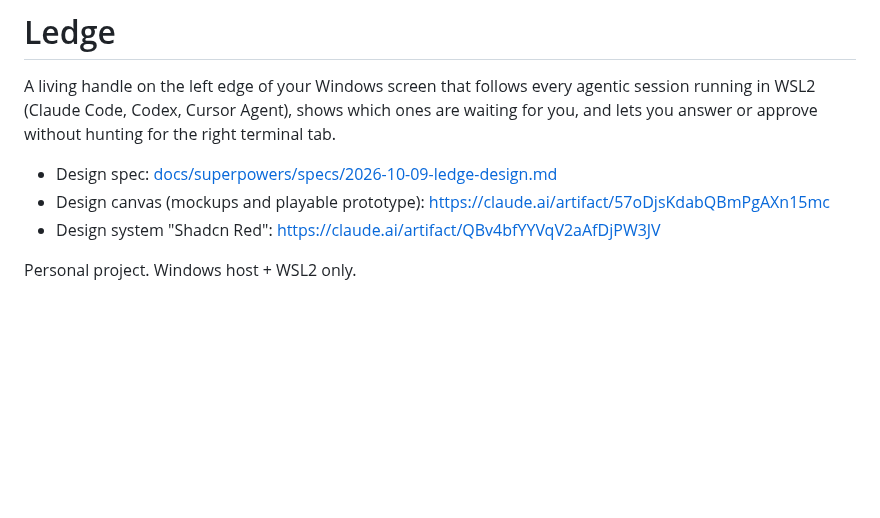
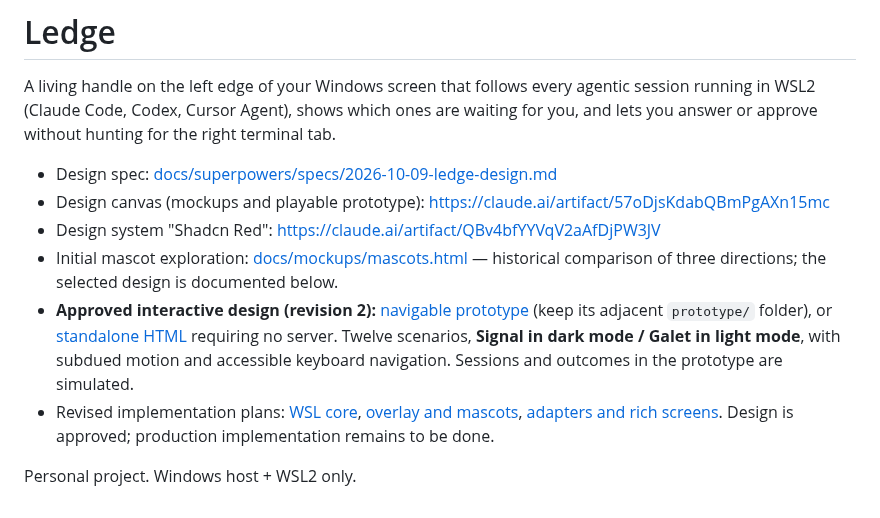
Before and after one commit to Lyssaen/ledge, a Markdown page: README.md, the part around the change. Drawn GitHub-style; blank space fills up the shorter version.

Commit message:
docs: approved design revision 2, mockups and revised plans
Add the navigable prototype, standalone HTML and mascot exploration
under docs/mockups, update the design spec, and align the three
implementation plans with the approved design.

Co-Authored-By: Claude Opus 5.5 <noreply@anthropic.com>

```diff
--- a/README.md
+++ b/README.md
@@ -5,5 +5,8 @@ A living handle on the left edge of your Windows screen that follows every agent
 - Design spec: [docs/superpowers/specs/2026-10-09-ledge-design.md](docs/superpowers/specs/2026-10-09-ledge-design.md)
 - Design canvas (mockups and playable prototype): https://claude.ai/artifact/57oDjsKdabQBmPgAXn15mc
 - Design system "Shadcn Red": https://claude.ai/artifact/QBv4bfYYVqV2aAfDjPW3JV
+- Initial mascot exploration: [docs/mockups/mascots.html](docs/mockups/mascots.html) — historical comparison of three directions; the selected design is documented below.
+- **Approved interactive design (revision 2):** [navigable prototype](docs/mockups/ledge-prototype.html) (keep its adjacent `prototype/` folder), or [standalone HTML](docs/mockups/ledge-prototype-standalone.html) requiring no server. Twelve scenarios, **Signal in dark mode / Galet in light mode**, with subdued motion and accessible keyboard navigation. Sessions and outcomes in the prototype are simulated.
+- Revised implementation plans: [WSL core](docs/superpowers/plans/2026-10-09-ledge-core-wsl.md), [overlay and mascots](docs/superpowers/plans/2026-10-09-ledge-overlay.md), [adapters and rich screens](docs/superpowers/plans/2026-10-09-ledge-adapters-and-screens.md). Design is approved; production implementation remains to be done.
 
 Personal project. Windows host + WSL2 only.
```
Also changed, not shown: docs/mockups/ledge-prototype-dark.png (added), docs/mockups/ledge-prototype-light.png (added), docs/mockups/mascots-preview.png (added), 12 other files.
